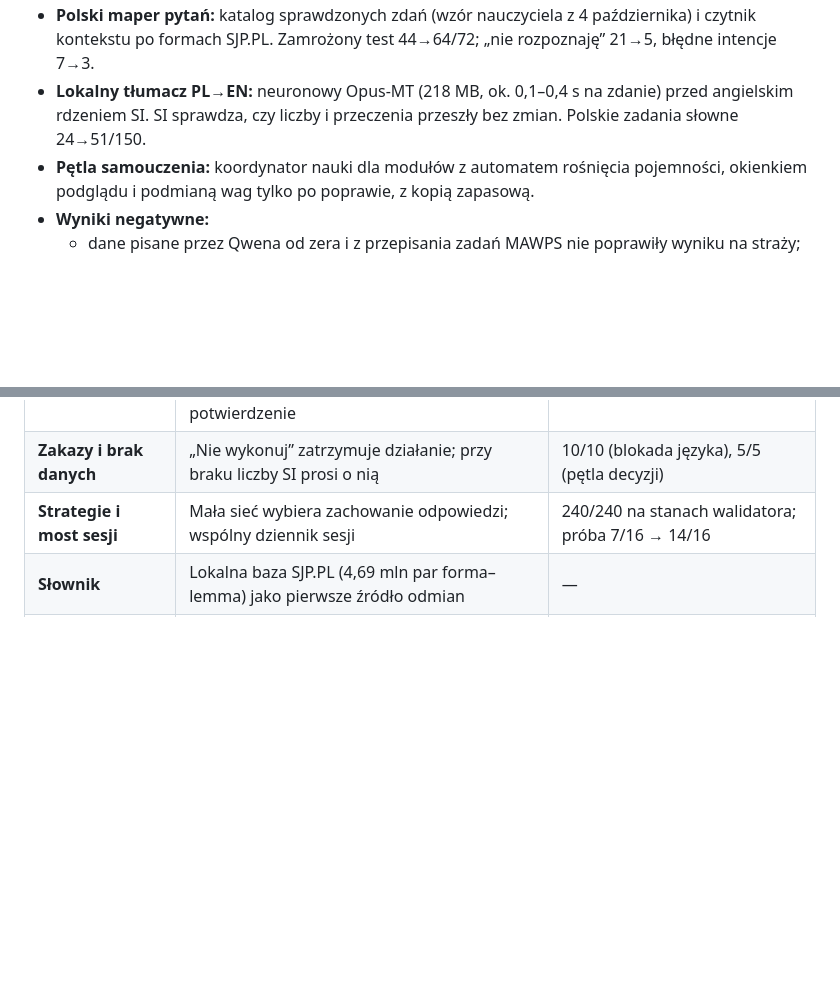
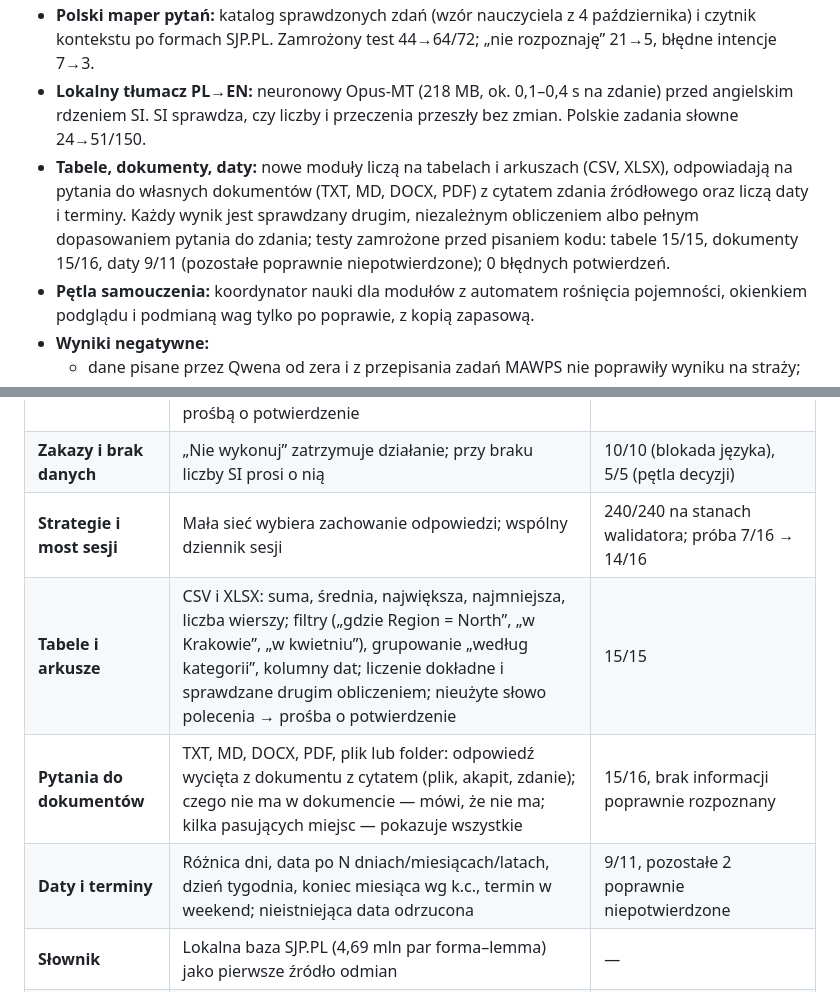
Before and after one commit to jbackk-lang/AI-SI, a Markdown page: README.md, 2 parts joined by grey strips. Rendered like a GitHub page; blank space fills up the shorter version.

```diff
--- a/README.md
+++ b/README.md
@@ -14,6 +14,7 @@ Własny mały model językowy SI działa bez Qwena, z kontrolą źródeł, moste
 - **Nowe podejście:** liniowy klasyfikator działania uczony na otwartym MAWPS, wskazówki ról liczb (wynik, stan początkowy, porównanie, grupy) i czytnik kontekstu czytający zadanie słowo po słowie, połączony z modelem ról. Połowa testu nieużywana do strojenia 451→512; w SI prawdziwe zadania 178→944/1730. Odpowiedzi nowego modelu zawsze wymagają potwierdzenia; 0 błędnych potwierdzeń.
 - **Polski maper pytań:** katalog sprawdzonych zdań (wzór nauczyciela z 4 października) i czytnik kontekstu po formach SJP.PL. Zamrożony test 44→64/72; „nie rozpoznaję” 21→5, błędne intencje 7→3.
 - **Lokalny tłumacz PL→EN:** neuronowy Opus-MT (218 MB, ok. 0,1–0,4 s na zdanie) przed angielskim rdzeniem SI. SI sprawdza, czy liczby i przeczenia przeszły bez zmian. Polskie zadania słowne 24→51/150.
+- **Tabele, dokumenty, daty:** nowe moduły liczą na tabelach i arkuszach (CSV, XLSX), odpowiadają na pytania do własnych dokumentów (TXT, MD, DOCX, PDF) z cytatem zdania źródłowego oraz liczą daty i terminy. Każdy wynik jest sprawdzany drugim, niezależnym obliczeniem albo pełnym dopasowaniem pytania do zdania; testy zamrożone przed pisaniem kodu: tabele 15/15, dokumenty 15/16, daty 9/11 (pozostałe poprawnie niepotwierdzone); 0 błędnych potwierdzeń.
 - **Pętla samouczenia:** koordynator nauki dla modułów z automatem rośnięcia pojemności, okienkiem podglądu i podmianą wag tylko po poprawie, z kopią zapasową.
 - **Wyniki negatywne:**
   - dane pisane przez Qwena od zera i z przepisania zadań MAWPS nie poprawiły wyniku na straży;
@@ -35,6 +36,9 @@ SI to mały, lokalny system: kilka własnych sieci po kilkaset tysięcy parametr
 | **Polski interfejs** | Translator obsługiwanych formatów zachowuje zakazy, liczby i warunki; lokalny tłumacz neuronowy PL→EN pod kontrolą SI; polskie zadania słowne z prośbą o potwierdzenie | 10/10 i 5/5; polskie zadania słowne 51/150 |
 | **Zakazy i brak danych** | „Nie wykonuj” zatrzymuje działanie; przy braku liczby SI prosi o nią | 10/10 (blokada języka), 5/5 (pętla decyzji) |
 | **Strategie i most sesji** | Mała sieć wybiera zachowanie odpowiedzi; wspólny dziennik sesji | 240/240 na stanach walidatora; próba 7/16 → 14/16 |
+| **Tabele i arkusze** | CSV i XLSX: suma, średnia, największa, najmniejsza, liczba wierszy; filtry („gdzie Region = North”, „w Krakowie”, „w kwietniu”), grupowanie „według kategorii”, kolumny dat; liczenie dokładne i sprawdzane drugim obliczeniem; nieużyte słowo polecenia → prośba o potwierdzenie | 15/15 |
+| **Pytania do dokumentów** | TXT, MD, DOCX, PDF, plik lub folder: odpowiedź wycięta z dokumentu z cytatem (plik, akapit, zdanie); czego nie ma w dokumencie — mówi, że nie ma; kilka pasujących miejsc — pokazuje wszystkie | 15/16, brak informacji poprawnie rozpoznany |
+| **Daty i terminy** | Różnica dni, data po N dniach/miesiącach/latach, dzień tygodnia, koniec miesiąca wg k.c., termin w weekend; nieistniejąca data odrzucona | 9/11, pozostałe 2 poprawnie niepotwierdzone |
 | **Słownik** | Lokalna baza SJP.PL (4,69 mln par forma–lemma) jako pierwsze źródło odmian | — |
 | **Samouczenie** | Koordynator nauki: przykłady od nauczyciela → sito → automat rośnięcia pojemności → podmiana wag tylko po poprawie | Pierwsze rundy bez podmiany (zabezpieczenie zadziałało) |
 
```
Also changed, not shown: docs/SI_NAUKA_2026-10-06.md (+16 -0 lines).
